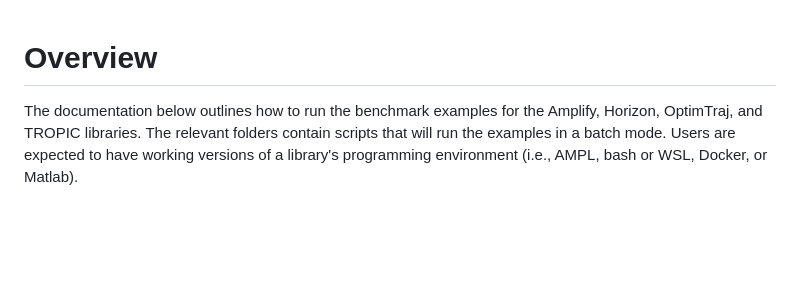
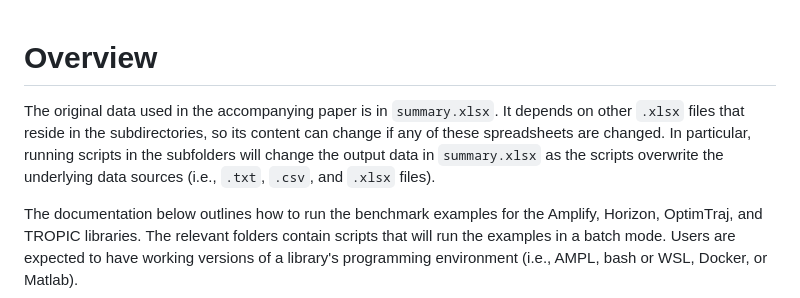
Before and after one commit to nr-codes/Amplify, a Markdown page: Benchmarks/README.md, the part around the change. Drawn GitHub-style; blank space fills up the shorter version.

Commit message:
added snippet on summary.xlsx.

```diff
--- a/Benchmarks/README.md
+++ b/Benchmarks/README.md
@@ -1,4 +1,6 @@
 # Overview
+The original data used in the accompanying paper is in `summary.xlsx`.  It depends on other `.xlsx` files that reside in the subdirectories, so its content can change if any of these spreadsheets are changed.  In particular, running scripts in the subfolders will change the output data in `summary.xlsx` as the scripts overwrite the underlying data sources (i.e., `.txt`, `.csv`, and `.xlsx` files).
+
 The documentation below outlines how to run the benchmark examples for the Amplify, Horizon, OptimTraj, and TROPIC libraries.  The relevant folders contain scripts that will run the examples in a batch mode.  Users are expected to have working versions of a library's programming environment (i.e., AMPL, bash or WSL, Docker, or Matlab).
 
 ## Pre-Requisites
```
